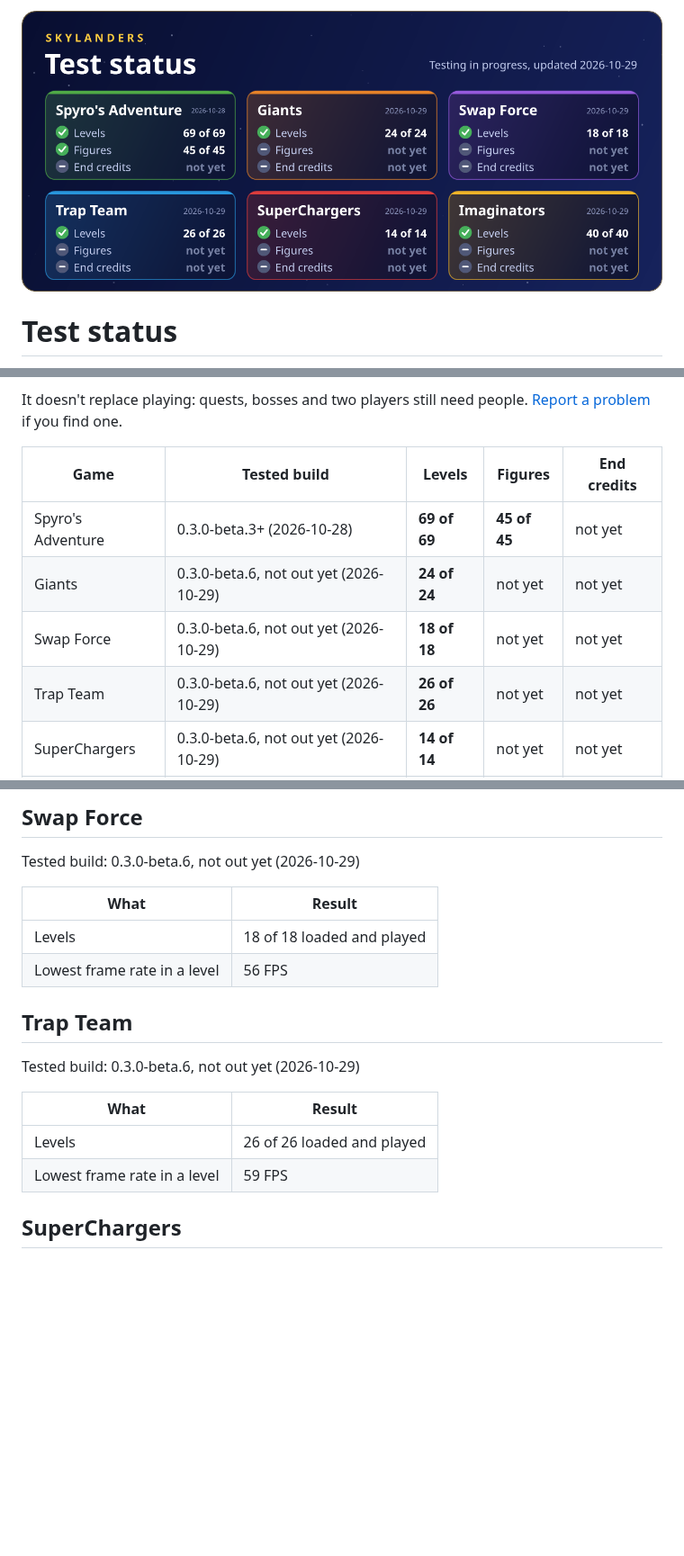
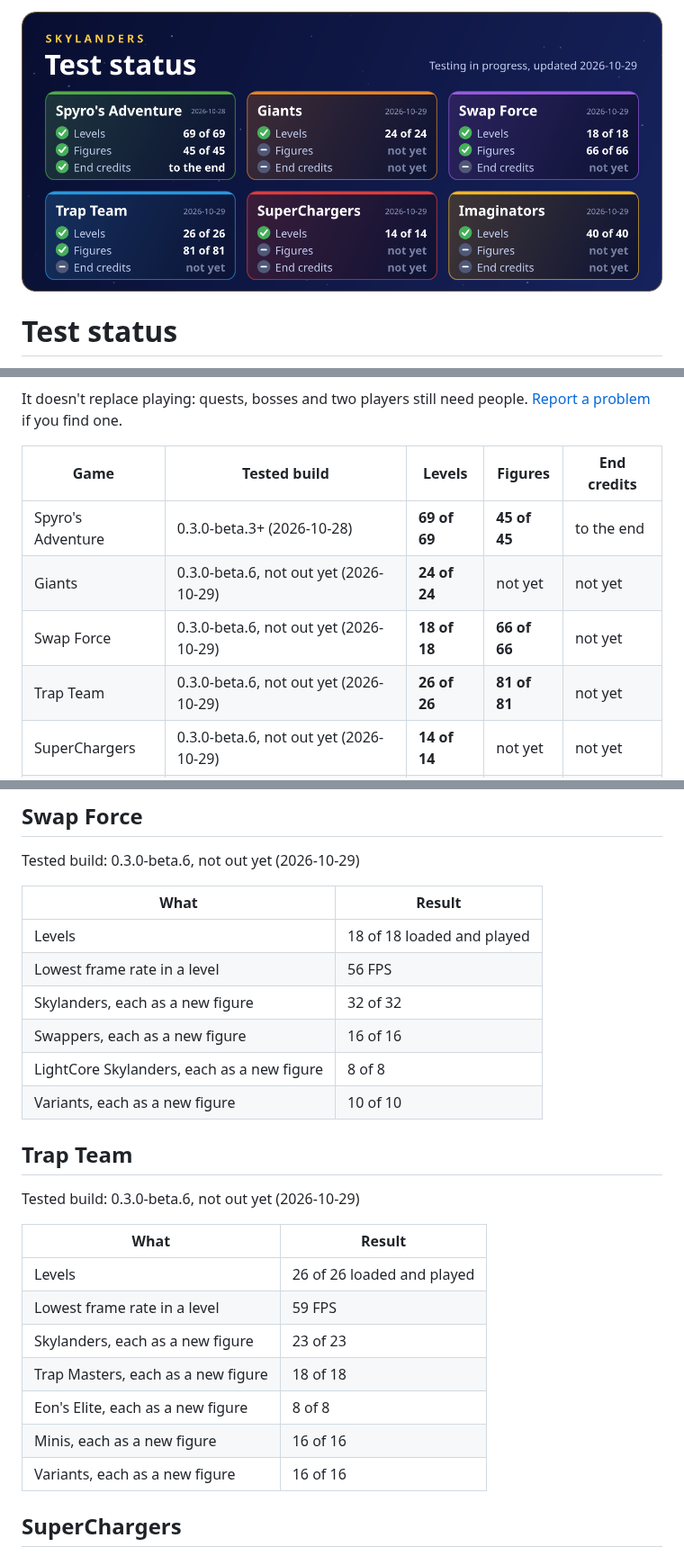
Before and after one commit to tsapZ/SkylandersCoreOfLight, a Markdown page: TESTING.md, 3 parts joined by grey strips. Shown at 90% size. GitHub-like rendering; pictures changed too: .github/images/status.png; blank space fills up the shorter version.

Commit message:
docs(testing): Trap Team and Swap Force figures, Spyro's Adventure credits
Every Trap Team figure (81) and every Swap Force figure and swapper (66) went on the portal as a
new one and came into the game; Spyro's Adventure's end credits played to the end.

```diff
--- a/TESTING.md
+++ b/TESTING.md
@@ -12,10 +12,10 @@ It doesn't replace playing: quests, bosses and two players still need people. [R
 
 | Game | Tested build | Levels | Figures | End credits |
 |---|---|---|---|---|
-| Spyro's Adventure | 0.3.0-beta.3+ (2026-10-28) | **69 of 69** | **45 of 45** | not yet |
+| Spyro's Adventure | 0.3.0-beta.3+ (2026-10-28) | **69 of 69** | **45 of 45** | to the end |
 | Giants | 0.3.0-beta.6, not out yet (2026-10-29) | **24 of 24** | not yet | not yet |
-| Swap Force | 0.3.0-beta.6, not out yet (2026-10-29) | **18 of 18** | not yet | not yet |
-| Trap Team | 0.3.0-beta.6, not out yet (2026-10-29) | **26 of 26** | not yet | not yet |
+| Swap Force | 0.3.0-beta.6, not out yet (2026-10-29) | **18 of 18** | **66 of 66** | not yet |
+| Trap Team | 0.3.0-beta.6, not out yet (2026-10-29) | **26 of 26** | **81 of 81** | not yet |
 | SuperChargers | 0.3.0-beta.6, not out yet (2026-10-29) | **14 of 14** | not yet | not yet |
 | Imaginators | 0.3.0-beta.6, not out yet (2026-10-29) | **40 of 40** | not yet | not yet |
 
@@ -60,6 +61,10 @@ Tested build: 0.3.0-beta.6, not out yet (2026-10-29)
 |---|---|
 | Levels | 18 of 18 loaded and played |
 | Lowest frame rate in a level | 56 FPS |
+| Skylanders, each as a new figure | 32 of 32 |
+| Swappers, each as a new figure | 16 of 16 |
+| LightCore Skylanders, each as a new figure | 8 of 8 |
+| Variants, each as a new figure | 10 of 10 |
 
 ## Trap Team
 
@@ -69,6 +74,11 @@ Tested build: 0.3.0-beta.6, not out yet (2026-10-29)
 |---|---|
 | Levels | 26 of 26 loaded and played |
 | Lowest frame rate in a level | 59 FPS |
+| Skylanders, each as a new figure | 23 of 23 |
+| Trap Masters, each as a new figure | 18 of 18 |
+| Eon's Elite, each as a new figure | 8 of 8 |
+| Minis, each as a new figure | 16 of 16 |
+| Variants, each as a new figure | 16 of 16 |
 
 ## SuperChargers
 
```
Also changed, not shown: other parts of TESTING.md (+1 -0 lines).
